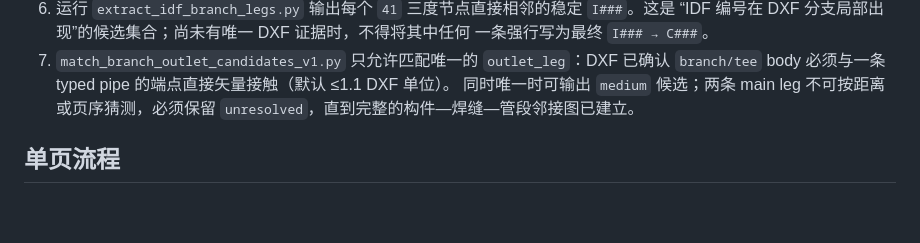
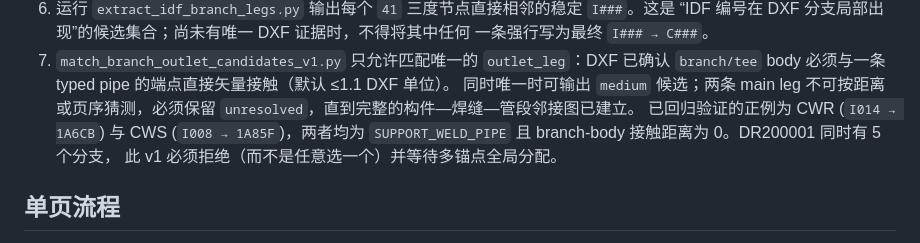
Before and after one commit to xiafelex/parse-piping-sha, a Markdown page: skills/match-idf-dxf-isometric/SKILL.md, the part around the change. Rendered like a GitHub page; blank space fills up the shorter version.

Commit message:
docs: record branch outlet matching regressions

```diff
--- a/skills/match-idf-dxf-isometric/SKILL.md
+++ b/skills/match-idf-dxf-isometric/SKILL.md
@@ -79,6 +79,9 @@ description: Reconcile IDF piping straight-pipe records with already classified
    `branch/tee` body 必须与一条 typed pipe 的端点直接矢量接触（默认 ≤1.1 DXF 单位）。
    同时唯一时可输出 `medium` 候选；两条 main leg 不可按距离或页序猜测，必须保留
    `unresolved`，直到完整的构件—焊缝—管段邻接图已建立。
+   已回归验证的正例为 CWR (`I014 → 1A6CB`) 与 CWS (`I008 → 1A85F`)，两者均为
+   `SUPPORT_WELD_PIPE` 且 branch-body 接触距离为 0。DR200001 同时有 5 个分支，
+   此 v1 必须拒绝（而不是任意选一个）并等待多锚点全局分配。
 
 ## 单页流程
 
```
